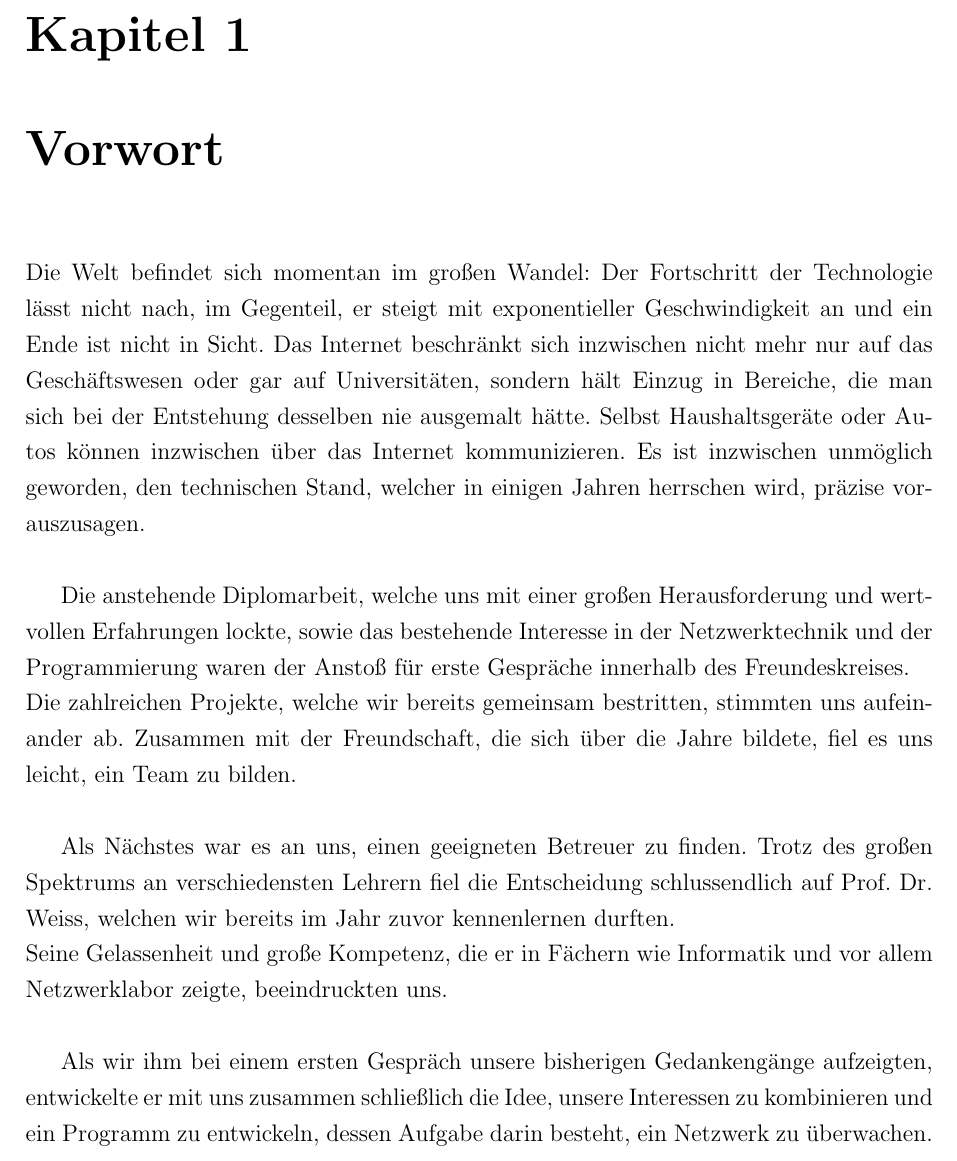
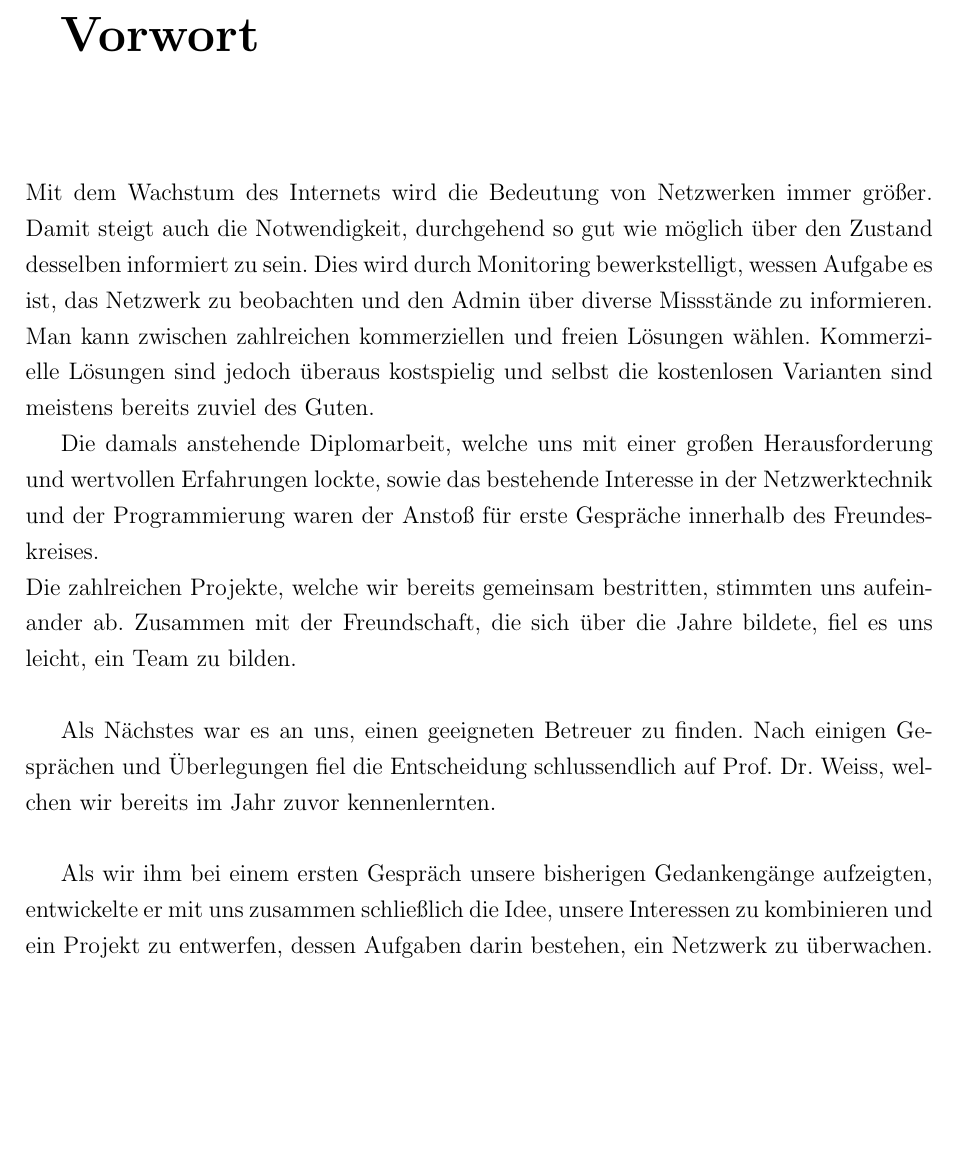
Before and after one commit to onixion/MADDoc, a LaTeX document (master-doc/MADDoc.tex): part of page 2 of 187, cut at the place of the change, the shorter picture padded with empty space. Compiled offline with pdfLaTeX.

Commit message:
minor changes to vorwort

```diff
--- a/master-doc/MADDoc.tex
+++ b/master-doc/MADDoc.tex
@@ -30,16 +30,20 @@
 \includepdf[pages={1}]{../docs/general/Deckblatt.pdf}
 \begin{onehalfspace}
 
-\chapter{Vorwort}
-Die Welt befindet sich momentan im großen Wandel: Der Fortschritt der Technologie lässt nicht nach, im Gegenteil, er steigt mit exponentieller Geschwindigkeit an und ein Ende ist nicht in Sicht. Das Internet beschränkt sich inzwischen nicht mehr nur auf das Geschäftswesen oder gar auf Universitäten, sondern hält Einzug in Bereiche, die man sich bei der Entstehung desselben nie ausgemalt hätte. Selbst Haushaltsgeräte oder Autos können inzwischen über das Internet kommunizieren. Es ist inzwischen unmöglich geworden, den technischen Stand, welcher in einigen Jahren herrschen wird, präzise  vorauszusagen.\\
-
-Die anstehende Diplomarbeit, welche uns mit einer großen Herausforderung und wertvollen Erfahrungen lockte, sowie das bestehende Interesse in der Netzwerktechnik und der Programmierung waren der Anstoß für erste Gespräche innerhalb des Freundeskreises.\\
+\addcontentsline{toc}{chapter}{Vorwort}
+\vspace{1.5cm}
+\begin{Huge}
+\textbf{Vorwort}
+\end{Huge}
+\vspace{2cm}
+\\Mit dem Wachstum des Internets wird die Bedeutung von Netzwerken immer größer. Damit steigt auch die Notwendigkeit, durchgehend so gut wie möglich über den Zustand desselben informiert zu sein. Dies wird durch Monitoring bewerkstelligt, wessen Aufgabe es ist, das Netzwerk zu beobachten und den Admin über diverse Missstände zu informieren. Man kann zwischen zahlreichen kommerziellen und freien Lösungen wählen. Kommerzielle Lösungen sind jedoch überaus kostspielig und selbst die kostenlosen Varianten sind meistens bereits zuviel des Guten.
+
+Die damals anstehende Diplomarbeit, welche uns mit einer großen Herausforderung und wertvollen Erfahrungen lockte, sowie das bestehende Interesse in der Netzwerktechnik und der Programmierung waren der Anstoß für erste Gespräche innerhalb des Freundeskreises.\\
 Die zahlreichen Projekte, welche wir bereits gemeinsam bestritten, stimmten uns aufeinander ab. Zusammen mit der Freundschaft, die sich über die Jahre bildete, fiel es uns leicht, ein Team zu bilden.\\
 
-Als Nächstes war es an uns, einen geeigneten Betreuer zu finden. Trotz des großen Spektrums an verschiedensten Lehrern fiel die Entscheidung schlussendlich auf Prof. Dr. Weiss, welchen wir bereits im Jahr zuvor kennenlernen durften.\\
-Seine Gelassenheit und große Kompetenz, die er in Fächern wie Informatik und vor allem Netzwerklabor zeigte, beeindruckten uns.\\
-
-Als wir ihm bei einem ersten Gespräch unsere bisherigen Gedankengänge aufzeigten, entwickelte er mit uns zusammen schließlich die Idee, unsere Interessen zu kombinieren und ein Programm zu entwickeln, dessen Aufgabe darin besteht, ein Netzwerk zu überwachen.
+Als Nächstes war es an uns, einen geeigneten Betreuer zu finden. Nach einigen Gesprächen und Überlegungen fiel die Entscheidung schlussendlich auf Prof. Dr. Weiss, welchen wir bereits im Jahr zuvor kennenlernten.\\
+
+Als wir ihm bei einem ersten Gespräch unsere bisherigen Gedankengänge aufzeigten, entwickelte er mit uns zusammen schließlich die Idee, unsere Interessen zu kombinieren und ein Projekt zu entwerfen, dessen Aufgaben darin bestehen, ein Netzwerk zu überwachen.
 \end{onehalfspace}
 \begin{singlespace}
 %\setcounter{tocdepth}{6}
```
